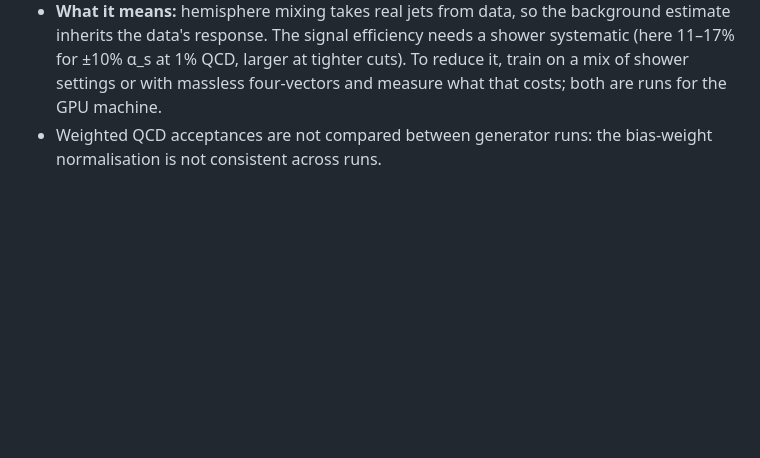
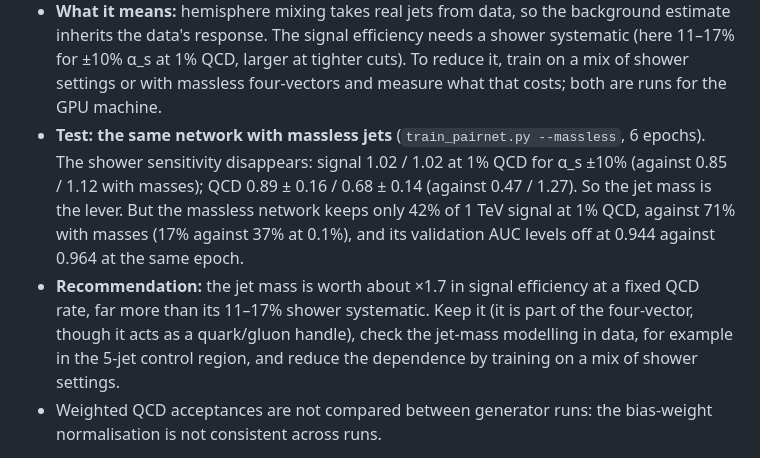
Before and after one commit to lawrenceleejr/CombinatorialSolver, a Markdown page: docs/REVIEW.md, the part around the change. Rendered like a GitHub page; blank space fills up the shorter version.

Commit message:
REVIEW.md: massless-jet test confirms the jet mass drives the shower sensitivity; keep it (x1.7 signal at fixed QCD)
Co-Authored-By: Claude Opus 5.5 <noreply@anthropic.com>
Claude-Session: https://claude.ai/code/session_01Lu9v35rrhHAiGrYogHsTaG

```diff
--- a/docs/REVIEW.md
+++ b/docs/REVIEW.md
@@ -336,6 +336,18 @@ per varied QCD sample).
   tighter cuts). To reduce it, train on a mix of shower settings or with
   massless four-vectors and measure what that costs; both are runs for the
   GPU machine.
+- **Test: the same network with massless jets** (`train_pairnet.py --massless`,
+  6 epochs). The shower sensitivity disappears: signal 1.02 / 1.02 at 1% QCD
+  for α_s ±10% (against 0.85 / 1.12 with masses); QCD 0.89 ± 0.16 /
+  0.68 ± 0.14 (against 0.47 / 1.27). So the jet mass is the lever. But the
+  massless network keeps only 42% of 1 TeV signal at 1% QCD, against 71% with
+  masses (17% against 37% at 0.1%), and its validation AUC levels off at 0.944
+  against 0.964 at the same epoch.
+- **Recommendation:** the jet mass is worth about ×1.7 in signal efficiency at
+  a fixed QCD rate, far more than its 11–17% shower systematic. Keep it (it is
+  part of the four-vector, though it acts as a quark/gluon handle), check the
+  jet-mass modelling in data, for example in the 5-jet control region, and
+  reduce the dependence by training on a mix of shower settings.
 - Weighted QCD acceptances are not compared between generator runs: the
   bias-weight normalisation is not consistent across runs.
 
```
